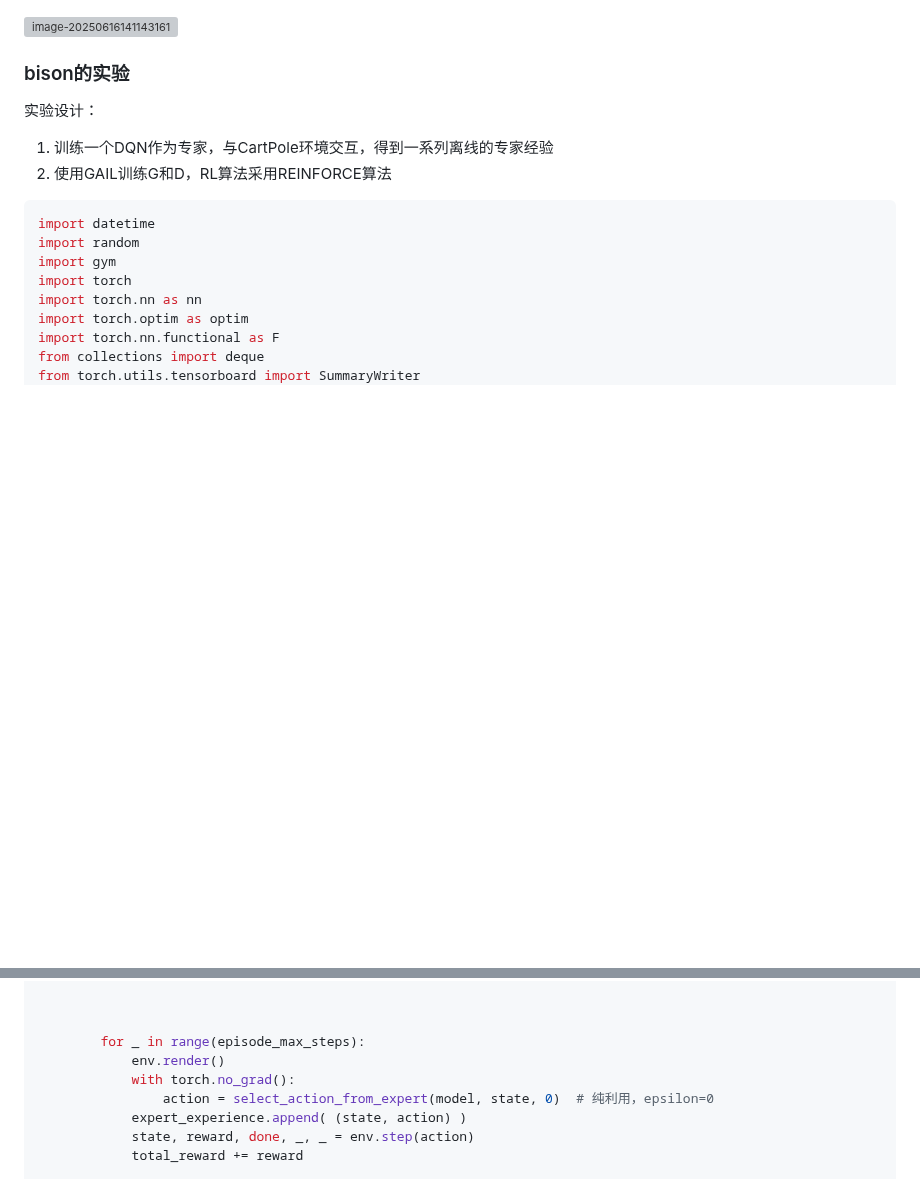
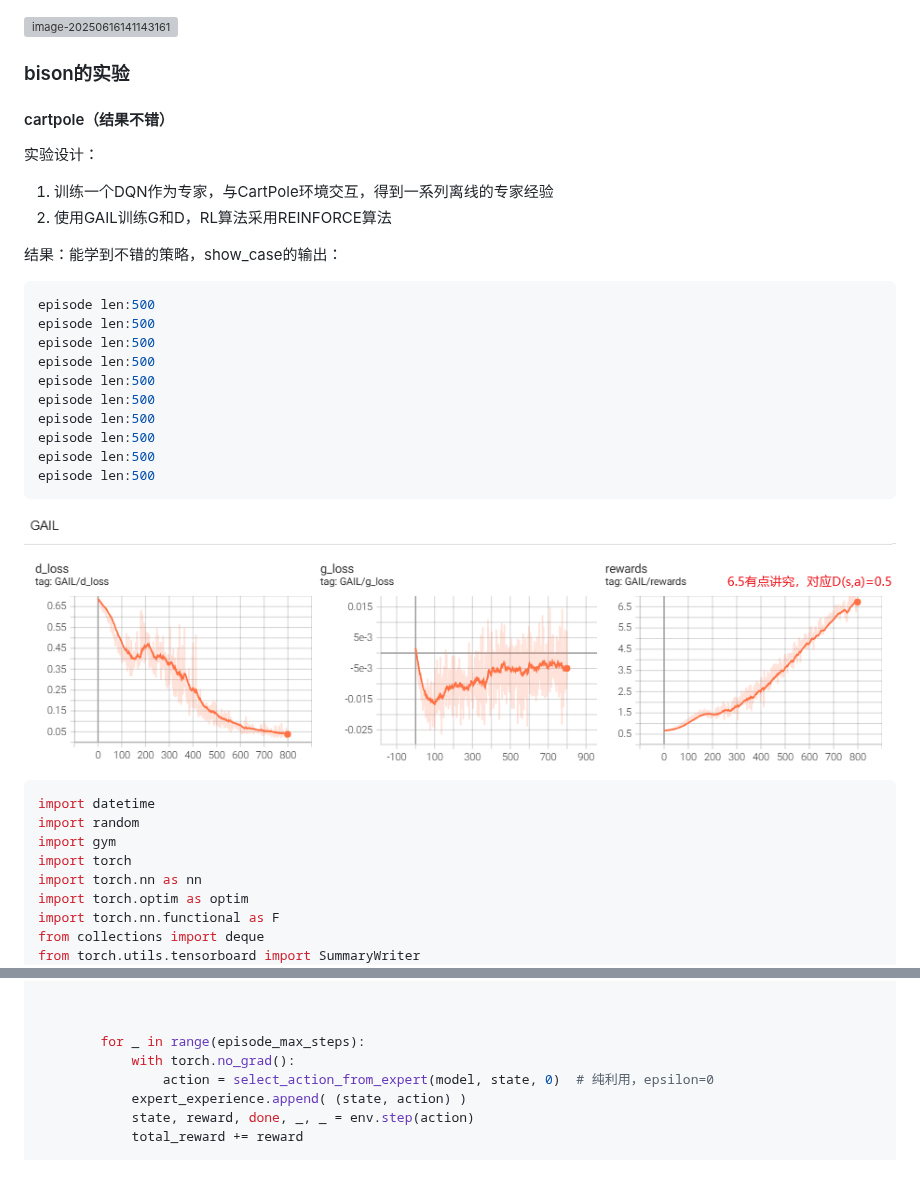
Before and after one commit to bisonliao/readpaper, a Markdown page: GAIL.md, 2 parts joined by grey strips. Drawn GitHub-style; pictures changed too: img/image-20250617104211983.png (added); blank space fills up the shorter version; grey boxes are pictures that could not be loaded.

````diff
--- a/GAIL.md
+++ b/GAIL.md
@@ -131,12 +131,29 @@ cost函数这个概念感觉有点奇奇怪怪的：
 
 ### bison的实验
 
+#### cartpole（结果不错）
+
 实验设计：
 
 1. 训练一个DQN作为专家，与CartPole环境交互，得到一系列离线的专家经验
 2. 使用GAIL训练G和D，RL算法采用REINFORCE算法
 
+结果：能学到不错的策略，show_case的输出：
 
+```shell
+episode len:500
+episode len:500
+episode len:500
+episode len:500
+episode len:500
+episode len:500
+episode len:500
+episode len:500
+episode len:500
+episode len:500
+```
+
+![image-20250617104211983](img/image-20250617104211983.png)
 
 ```python
 import datetime
@@ -455,7 +473,6 @@ def get_expert_trajectory():
 
 
         for _ in range(episode_max_steps):
-            env.render()
             with torch.no_grad():
                 action = select_action_from_expert(model, state, 0)  # 纯利用，epsilon=0
             expert_experience.append( (state, action) )
````
Also changed, not shown: other parts of GAIL.md (+14 -13 lines).
